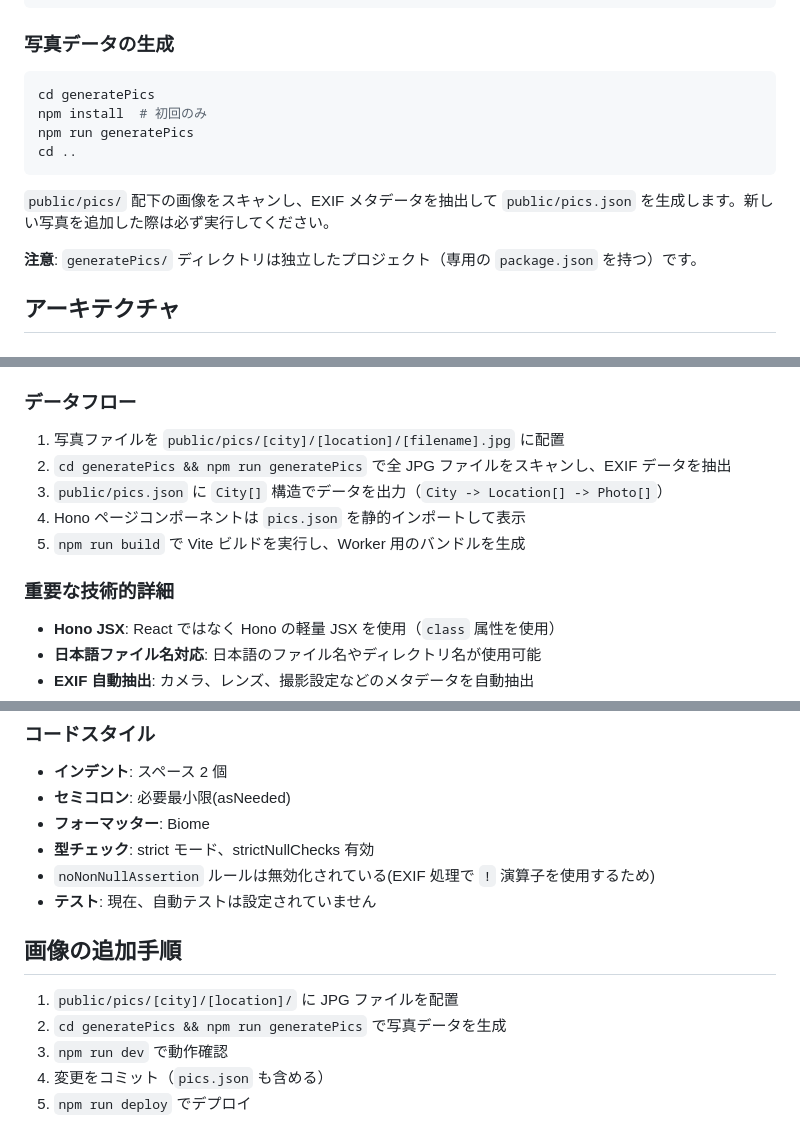
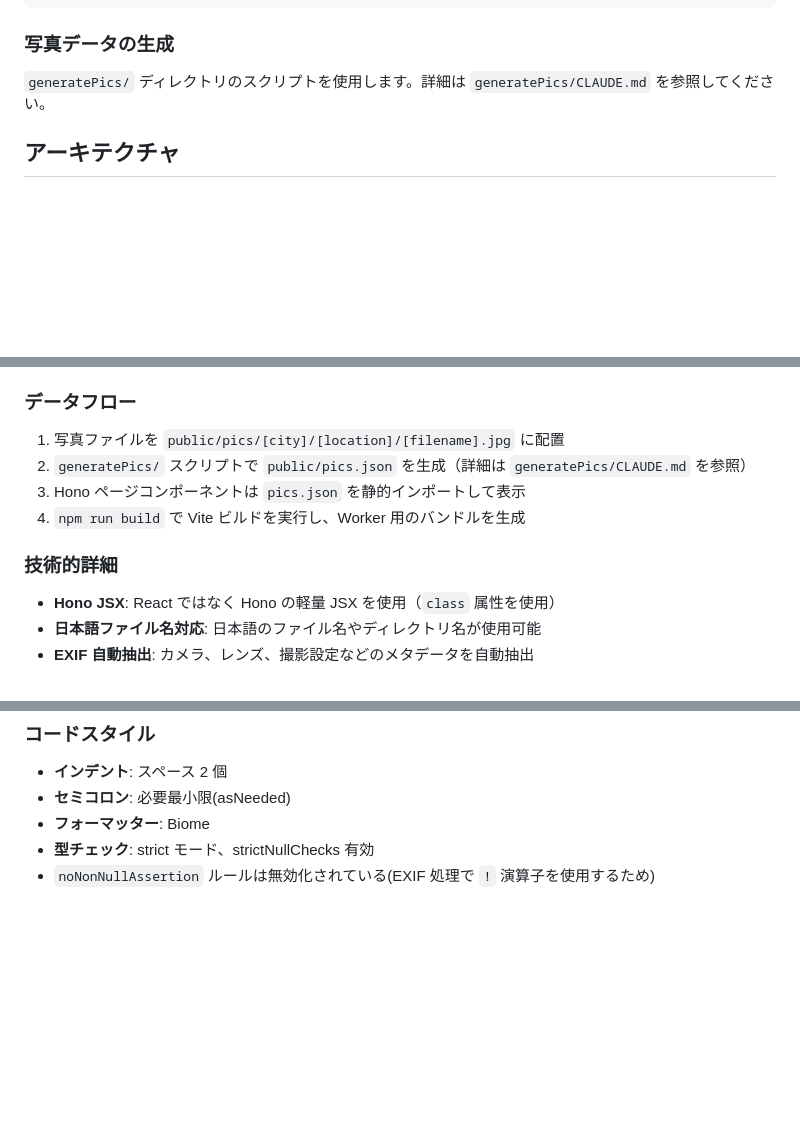
Before and after one commit to YusukeKokubo/phantomtype, a Markdown page: CLAUDE.md, 3 parts joined by grey strips. Drawn GitHub-style; blank space fills up the shorter version.

Commit message:
Add generatePics/CLAUDE.md and make root CLAUDE.md more compact

````diff
--- a/CLAUDE.md
+++ b/CLAUDE.md
@@ -21,16 +21,7 @@ npm run cf-typegen   # Cloudflare Bindings型定義生成
 
 ### 写真データの生成
 
-```bash
-cd generatePics
-npm install  # 初回のみ
-npm run generatePics
-cd ..
-```
-
-`public/pics/` 配下の画像をスキャンし、EXIF メタデータを抽出して `public/pics.json` を生成します。新しい写真を追加した際は必ず実行してください。
-
-**注意**: `generatePics/` ディレクトリは独立したプロジェクト（専用の `package.json` を持つ）です。
+`generatePics/` ディレクトリのスクリプトを使用します。詳細は `generatePics/CLAUDE.md` を参照してください。
 
 ## アーキテクチャ
 
@@ -66,12 +55,11 @@ cd ..
 ### データフロー
 
 1. 写真ファイルを `public/pics/[city]/[location]/[filename].jpg` に配置
-2. `cd generatePics && npm run generatePics` で全 JPG ファイルをスキャンし、EXIF データを抽出
-3. `public/pics.json` に `City[]` 構造でデータを出力（`City -> Location[] -> Photo[]`）
-4. Hono ページコンポーネントは `pics.json` を静的インポートして表示
-5. `npm run build` で Vite ビルドを実行し、Worker 用のバンドルを生成
+2. `generatePics/` スクリプトで `public/pics.json` を生成（詳細は `generatePics/CLAUDE.md` を参照）
+3. Hono ページコンポーネントは `pics.json` を静的インポートして表示
+4. `npm run build` で Vite ビルドを実行し、Worker 用のバンドルを生成
 
-### 重要な技術的詳細
+### 技術的詳細
 
 - **Hono JSX**: React ではなく Hono の軽量 JSX を使用（`class` 属性を使用）
 - **日本語ファイル名対応**: 日本語のファイル名やディレクトリ名が使用可能
@@ -87,12 +75,3 @@ cd ..
 - **フォーマッター**: Biome
 - **型チェック**: strict モード、strictNullChecks 有効
 - `noNonNullAssertion` ルールは無効化されている(EXIF 処理で `!` 演算子を使用するため)
-- **テスト**: 現在、自動テストは設定されていません
-
-## 画像の追加手順
-
-1. `public/pics/[city]/[location]/` に JPG ファイルを配置
-2. `cd generatePics && npm run generatePics` で写真データを生成
-3. `npm run dev` で動作確認
-4. 変更をコミット（`pics.json` も含める）
-5. `npm run deploy` でデプロイ
````
Also changed, not shown: other parts of CLAUDE.md (+1 -3 lines), generatePics/CLAUDE.md (added, +33 -0 lines).
